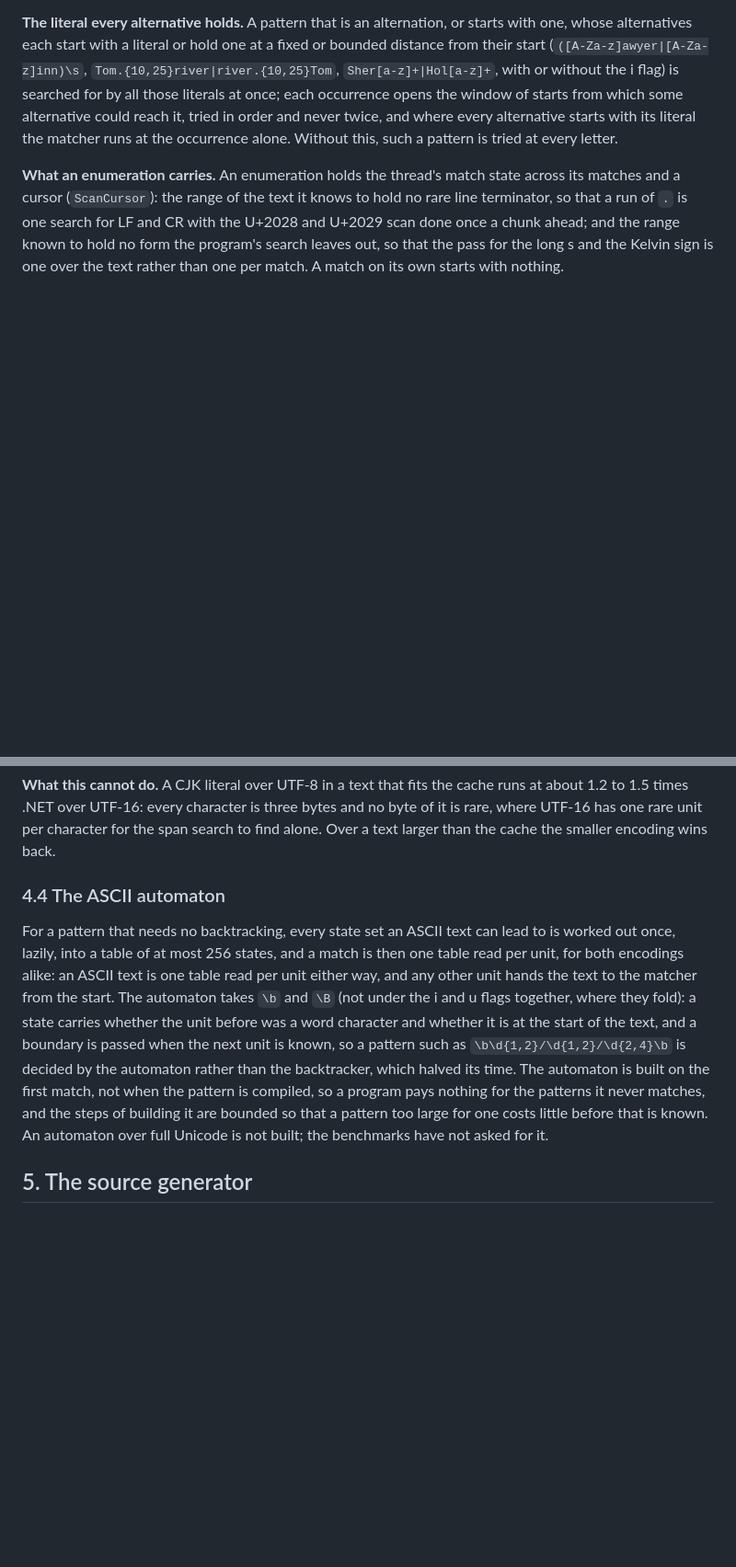
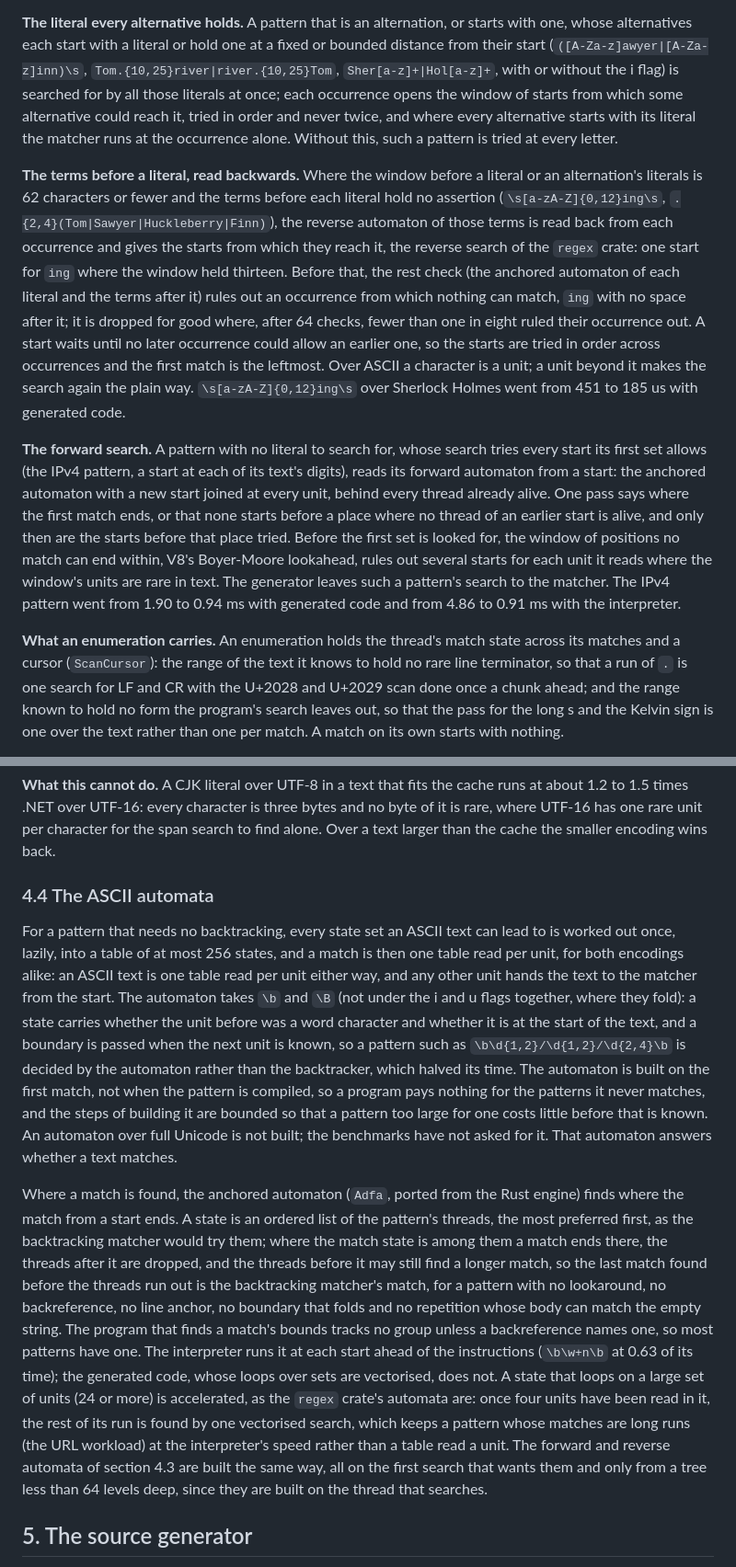
Before and after one commit to corvus-dotnet/Corvus.Regex.Ecma262, a Markdown page: docs/design/design.md, 2 parts joined by grey strips. Shown at 92% size. Drawn GitHub-style; blank space fills up the shorter version.

Commit message:
The design describes the automata and the needle's two positions
Sections 2, 4.3 and 4.4.

Co-Authored-By: Claude Opus 5.5 <noreply@anthropic.com>
Claude-Session: https://claude.ai/code/session_011rjLiHWYWRFfJb3dkSsnE3

```diff
--- a/docs/design/design.md
+++ b/docs/design/design.md
@@ -284,6 +292,26 @@ alternatives each start with a literal or hold one at a fixed or bounded distanc
 the i flag) is searched for by all those literals at once; each occurrence opens the window of starts from which
 some alternative could reach it, tried in order and never twice, and where every alternative starts with its
 literal the matcher runs at the occurrence alone. Without this, such a pattern is tried at every letter.
+
+**The terms before a literal, read backwards.** Where the window before a literal or an alternation's literals is
+62 characters or fewer and the terms before each literal hold no assertion (`\s[a-zA-Z]{0,12}ing\s`,
+`.{2,4}(Tom|Sawyer|Huckleberry|Finn)`), the reverse automaton of those terms is read back from each occurrence and
+gives the starts from which they reach it, the reverse search of the `regex` crate: one start for `ing` where the
+window held thirteen. Before that, the rest check (the anchored automaton of each literal and the terms after it)
+rules out an occurrence from which nothing can match, `ing` with no space after it; it is dropped for good where,
+after 64 checks, fewer than one in eight ruled their occurrence out. A start waits until no later occurrence could
+allow an earlier one, so the starts are tried in order across occurrences and the first match is the leftmost. Over
+ASCII a character is a unit; a unit beyond it makes the search again the plain way. `\s[a-zA-Z]{0,12}ing\s` over
+Sherlock Holmes went from 451 to 185 us with generated code.
+
+**The forward search.** A pattern with no literal to search for, whose search tries every start its first set allows
+(the IPv4 pattern, a start at each of its text's digits), reads its forward automaton from a start: the anchored
+automaton with a new start joined at every unit, behind every thread already alive. One pass says where the first
+match ends, or that none starts before a place where no thread of an earlier start is alive, and only then are the
+starts before that place tried. Before the first set is looked for, the window of positions no match can end within,
+V8's Boyer-Moore lookahead, rules out several starts for each unit it reads where the window's units are rare in
+text. The generator leaves such a pattern's search to the matcher. The IPv4 pattern went from 1.90 to 0.94 ms with
+generated code and from 4.86 to 0.91 ms with the interpreter.
 
 **What an enumeration carries.** An enumeration holds the thread's match state across its matches and a cursor
 (`ScanCursor`): the range of the text it knows to hold no rare line terminator, so that a run of `.` is one
@@ -311,7 +339,7 @@ benchmark's count (`\b\w+n\b` over Sherlock Holmes, 8,361 against V8's 8,366) sh
 .NET over UTF-16: every character is three bytes and no byte of it is rare, where UTF-16 has one rare unit per
 character for the span search to find alone. Over a text larger than the cache the smaller encoding wins back.
 
-### 4.4 The ASCII automaton
+### 4.4 The ASCII automata
 
 For a pattern that needs no backtracking, every state set an ASCII text can lead to is worked out once, lazily,
 into a table of at most 256 states, and a match is then one table read per unit, for both encodings alike: an
@@ -322,7 +350,21 @@ the next unit is known, so a pattern such as `\b\d{1,2}/\d{1,2}/\d{2,4}\b` is de
 than the backtracker, which halved its time. The automaton is built on the first match, not when the pattern is
 compiled, so a program pays nothing for the patterns it never matches, and the steps of building it are bounded
 so that a pattern too large for one costs little before that is known. An automaton over full Unicode is not
-built; the benchmarks have not asked for it.
+built; the benchmarks have not asked for it. That automaton answers whether a text matches.
+
+Where a match is found, the anchored automaton (`Adfa`, ported from the Rust engine) finds where the match from a
+start ends. A state is an ordered list of the pattern's threads, the most preferred first, as the backtracking
+matcher would try them; where the match state is among them a match ends there, the threads after it are dropped,
+and the threads before it may still find a longer match, so the last match found before the threads run out is the
+backtracking matcher's match, for a pattern with no lookaround, no backreference, no line anchor, no boundary that
+folds and no repetition whose body can match the empty string. The program that finds a match's bounds tracks no
+group unless a backreference names one, so most patterns have one. The interpreter runs it at each start ahead of
+the instructions (`\b\w+n\b` at 0.63 of its time); the generated code, whose loops over sets are vectorised, does
+not. A state that loops on a large set of units (24 or more) is accelerated, as the `regex` crate's automata are:
+once four units have been read in it, the rest of its run is found by one vectorised search, which keeps a pattern
+whose matches are long runs (the URL workload) at the interpreter's speed rather than a table read a unit. The
+forward and reverse automata of section 4.3 are built the same way, all on the first search that wants them and
+only from a tree less than 64 levels deep, since they are built on the thread that searches.
 
 ## 5. The source generator
 
```
Also changed, not shown: other parts of docs/design/design.md (+9 -1 lines).
